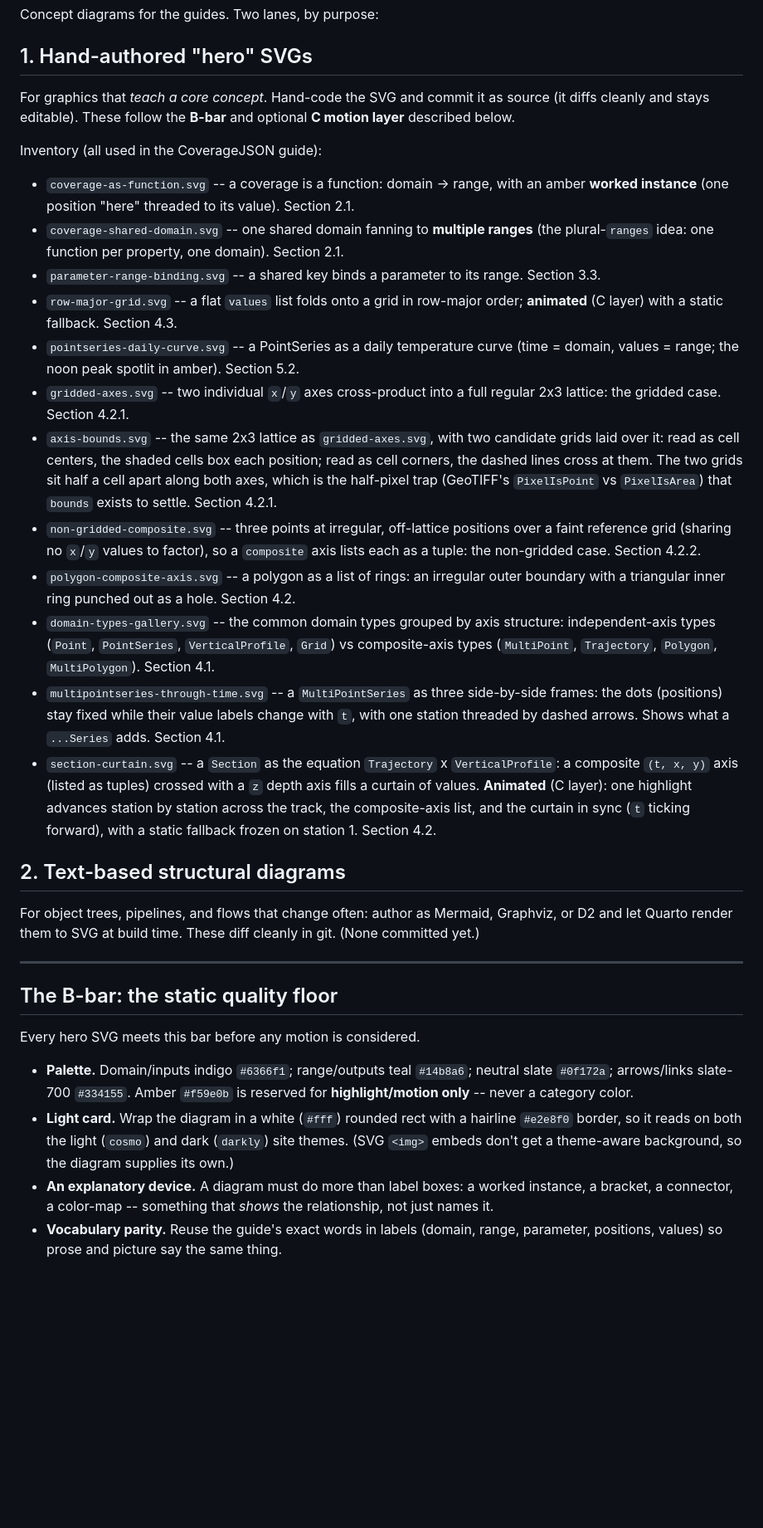
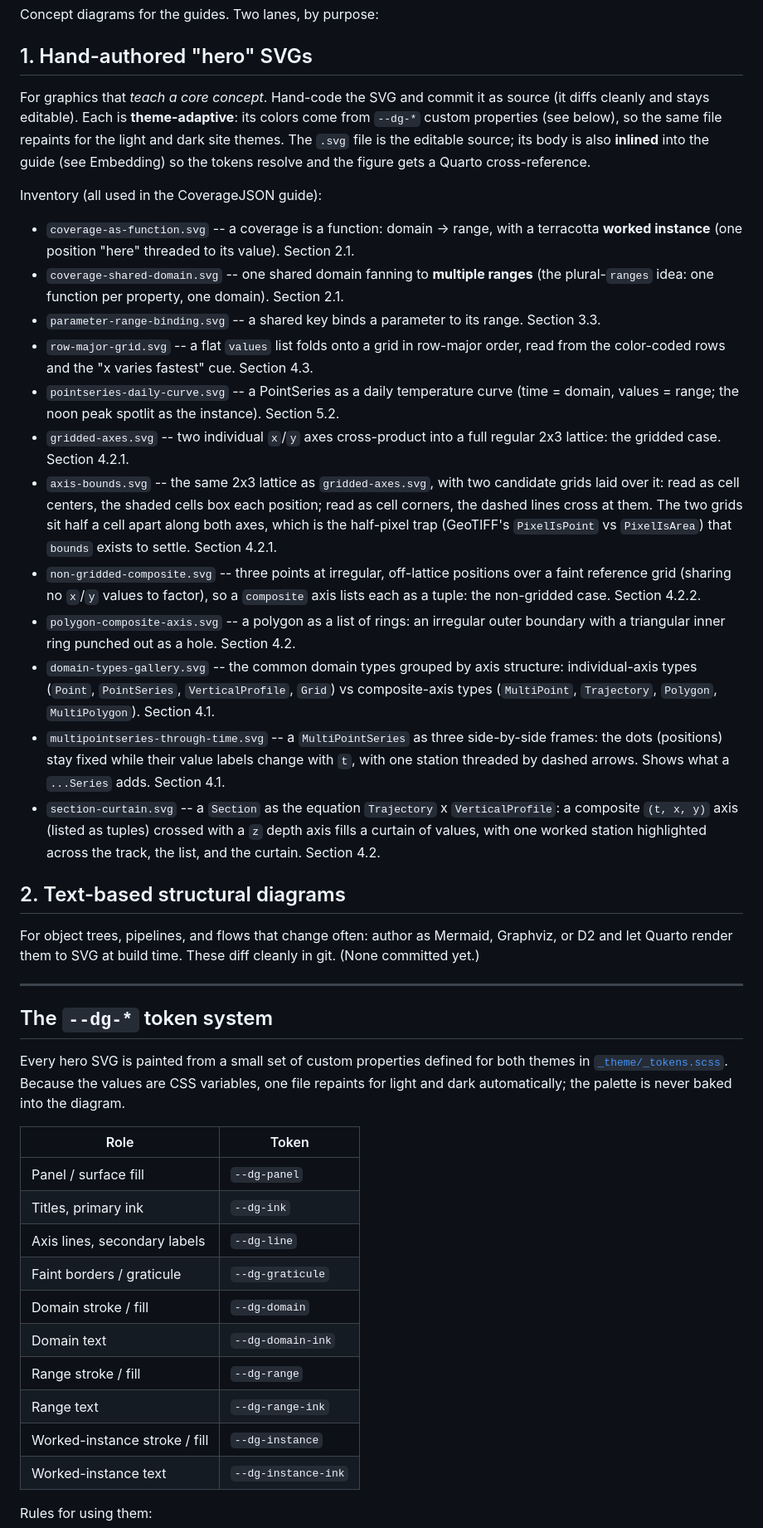
Before and after one commit to chuckwondo/geospatial-for-engineers, a Markdown page: diagrams/README.md, the part around one of its changes. Shown at 83% size. GitHub-like rendering; blank space fills up the shorter version.

```diff
--- a/diagrams/README.md
+++ b/diagrams/README.md
@@ -5,21 +5,25 @@ Concept diagrams for the guides. Two lanes, by purpose:
 ## 1. Hand-authored "hero" SVGs
 
 For graphics that *teach a core concept*. Hand-code the SVG and commit it as
-source (it diffs cleanly and stays editable). These follow the **B-bar** and
-optional **C motion layer** described below.
+source (it diffs cleanly and stays editable). Each is **theme-adaptive**: its
+colors come from `--dg-*` custom properties (see below), so the same file
+repaints for the light and dark site themes. The `.svg` file is the editable
+source; its body is also **inlined** into the guide (see Embedding) so the
+tokens resolve and the figure gets a Quarto cross-reference.
 
 Inventory (all used in the CoverageJSON guide):
 
-- `coverage-as-function.svg` -- a coverage is a function: domain -> range, with an
-  amber **worked instance** (one position "here" threaded to its value). Section 2.1.
+- `coverage-as-function.svg` -- a coverage is a function: domain -> range, with a
+  terracotta **worked instance** (one position "here" threaded to its value).
+  Section 2.1.
 - `coverage-shared-domain.svg` -- one shared domain fanning to **multiple ranges**
   (the plural-`ranges` idea: one function per property, one domain). Section 2.1.
 - `parameter-range-binding.svg` -- a shared key binds a parameter to its range.
   Section 3.3.
 - `row-major-grid.svg` -- a flat `values` list folds onto a grid in row-major
-  order; **animated** (C layer) with a static fallback. Section 4.3.
+  order, read from the color-coded rows and the "x varies fastest" cue. Section 4.3.
 - `pointseries-daily-curve.svg` -- a PointSeries as a daily temperature curve
-  (time = domain, values = range; the noon peak spotlit in amber). Section 5.2.
+  (time = domain, values = range; the noon peak spotlit as the instance). Section 5.2.
 - `gridded-axes.svg` -- two individual `x`/`y` axes cross-product into a full
   regular 2x3 lattice: the gridded case. Section 4.2.1.
 - `axis-bounds.svg` -- the same 2x3 lattice as `gridded-axes.svg`, with two candidate
@@ -33,7 +37,7 @@ Inventory (all used in the CoverageJSON guide):
 - `polygon-composite-axis.svg` -- a polygon as a list of rings: an irregular outer
   boundary with a triangular inner ring punched out as a hole. Section 4.2.
 - `domain-types-gallery.svg` -- the common domain types grouped by axis structure:
-  independent-axis types (`Point`, `PointSeries`, `VerticalProfile`, `Grid`) vs
+  individual-axis types (`Point`, `PointSeries`, `VerticalProfile`, `Grid`) vs
   composite-axis types (`MultiPoint`, `Trajectory`, `Polygon`, `MultiPolygon`).
   Section 4.1.
 - `multipointseries-through-time.svg` -- a `MultiPointSeries` as three side-by-side
@@ -42,10 +46,8 @@ Inventory (all used in the CoverageJSON guide):
   Section 4.1.
 - `section-curtain.svg` -- a `Section` as the equation `Trajectory` x
   `VerticalProfile`: a composite `(t, x, y)` axis (listed as tuples) crossed with a
-  `z` depth axis fills a curtain of values. **Animated** (C layer): one highlight
-  advances station by station across the track, the composite-axis list, and the
-  curtain in sync (`t` ticking forward), with a static fallback frozen on station 1.
-  Section 4.2.
+  `z` depth axis fills a curtain of values, with one worked station highlighted
+  across the track, the list, and the curtain. Section 4.2.
 
 ## 2. Text-based structural diagrams
 
@@ -55,19 +57,25 @@ cleanly in git. (None committed yet.)
 
 ---
 
-## The B-bar: the static quality floor
+## The `--dg-*` token system
 
-Every hero SVG meets this bar before any motion is considered.
+Every hero SVG is painted from a small set of custom properties defined for both
+themes in [`_theme/_tokens.scss`](../_theme/_tokens.scss). Because the values are
+CSS variables, one file repaints for light and dark automatically; the palette is
+never baked into the diagram.
 
-- **Palette.** Domain/inputs indigo `#6366f1`; range/outputs teal `#14b8a6`;
-  neutral slate `#0f172a`; arrows/links slate-700 `#334155`. Amber `#f59e0b` is
-  reserved for **highlight/motion only** -- never a category color.
-- **Light card.** Wrap the diagram in a white (`#fff`) rounded rect with a
-  hairline `#e2e8f0` border, so it reads on both the light (`cosmo`) and dark
-  (`darkly`) site themes. (SVG `<img>` embeds don't get a theme-aware background,
-  so the diagram supplies its own.)
-- **An explanatory device.** A diagram must do more than label boxes: a worked
-  instance, a bracket, a connector, a color-map -- something that *shows* the
-  relationship, not just names it.
-- **Vocabulary parity.** Reuse the guide's exact words in labels (domain, range,
-  parameter, positions, values) so prose and picture say the same thing.
+| Role | Token |
+| --- | --- |
+| Panel / surface fill | `--dg-panel` |
+| Titles, primary ink | `--dg-ink` |
+| Axis lines, secondary labels | `--dg-line` |
+| Faint borders / graticule | `--dg-graticule` |
+| Domain stroke / fill | `--dg-domain` |
+| Domain text | `--dg-domain-ink` |
+| Range stroke / fill | `--dg-range` |
+| Range text | `--dg-range-ink` |
+| Worked-instance stroke / fill | `--dg-instance` |
+| Worked-instance text | `--dg-instance-ink` |
+
+Rules for using them:
+
```
Also changed, not shown: other parts of diagrams/README.md (+74 -56 lines), docs/adr/0002-visual-redesign-survey-console.md (+25 -0 lines).
